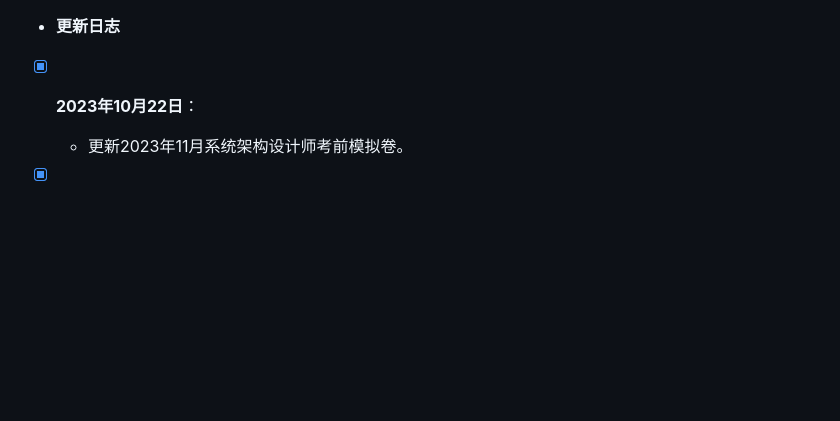
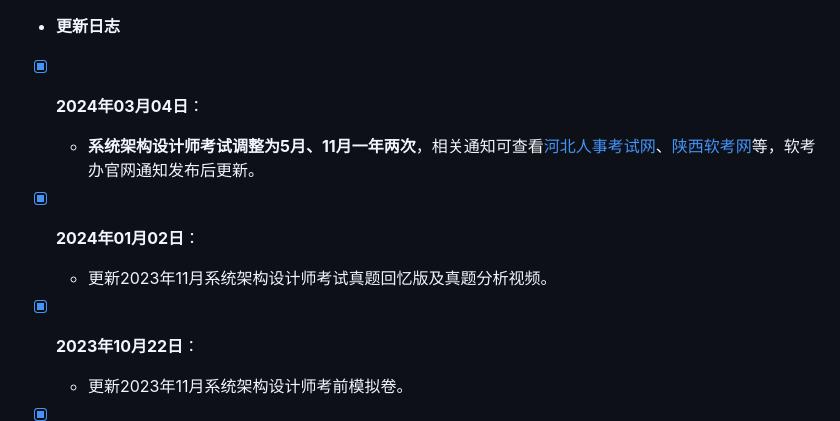
Before and after one commit to xxlllq/system_architect, a Markdown page: UpdateLog.md, the part around the change. GitHub-like rendering; blank space fills up the shorter version.

Commit message:
系统架构设计师考试调整为5月、11月一年两次 #fchxxn.com/exam

```diff
--- a/UpdateLog.md
+++ b/UpdateLog.md
@@ -1,4 +1,10 @@
 - **更新日志**
+ - [x] **2024年03月04日**：
+    + **系统架构设计师考试调整为5月、11月一年两次**，相关通知可查看[河北人事考试网](https://www.hebpta.com.cn/article?artId=12127&id=293)、[陕西软考网](https://www.shaanxirk.com/rk/front/cms/article/three/35d0c2e0c9624487a4ec5ffb6d67e8d0/b9508f30a4eb422cbb0fed7efcf1cff3)等，软考办官网通知发布后更新。
+
+ - [x] **2024年01月02日**：
+    + 更新2023年11月系统架构设计师考试真题回忆版及真题分析视频。
+
  - [x] **2023年10月22日**：
     + 更新2023年11月系统架构设计师考前模拟卷。
 
```
